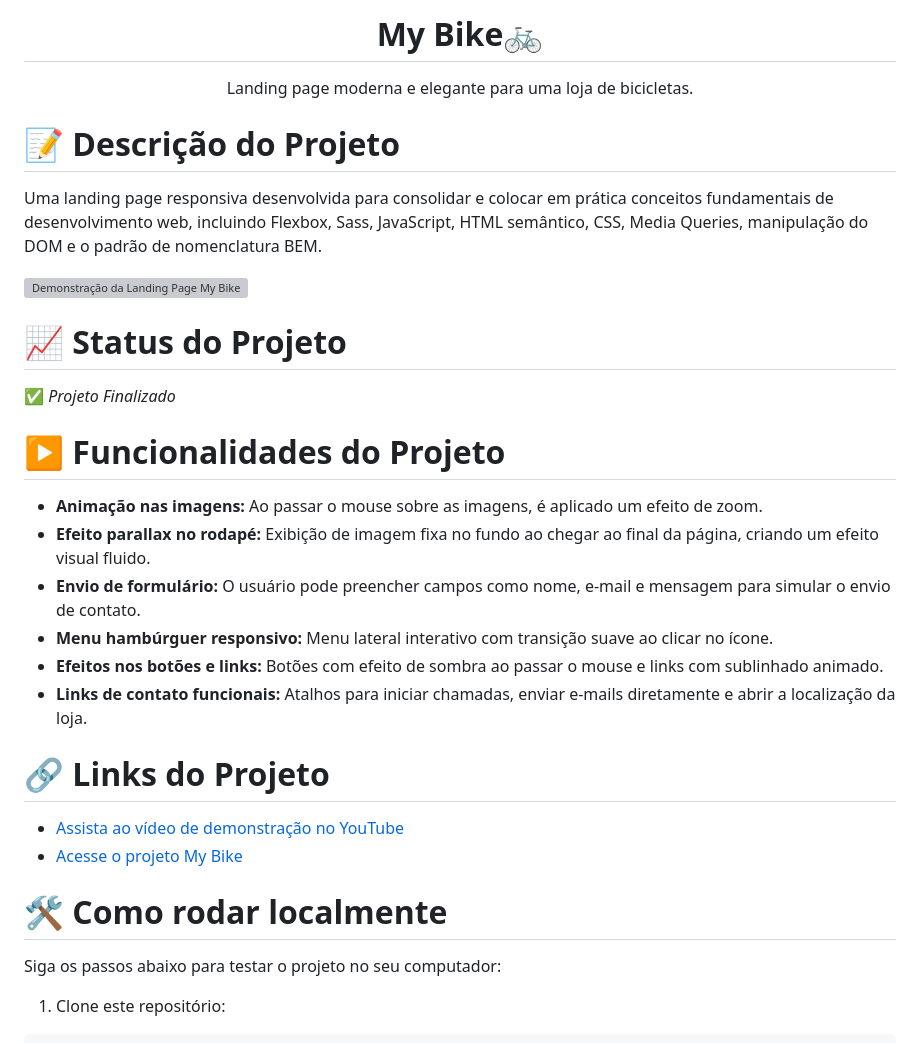
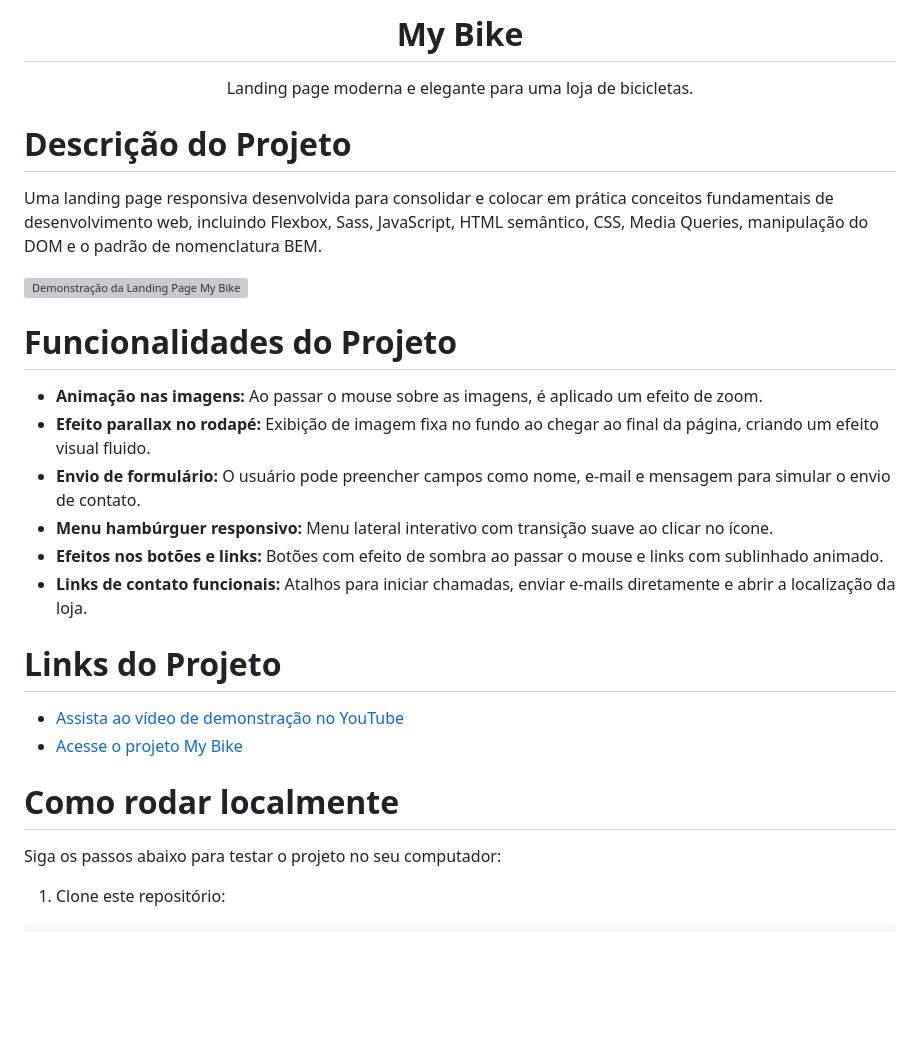
Before and after one commit to Samuel-fsb/MyBike, a Markdown page: README.md, the part around one of its changes. GitHub-like rendering; blank space fills up the shorter version; grey boxes are pictures that could not be loaded.

Commit message:
Refactor README for better organization and clarity
Updated README.md for improved clarity and structure.

```diff
--- a/README.md
+++ b/README.md
@@ -1,20 +1,16 @@
-<h1 align="center">My Bike🚲</h1>
+<h1 align="center">My Bike</h1>
 
 <p align="center">
   Landing page moderna e elegante para uma loja de bicicletas.
 </p>
 
-# 📝 Descrição do Projeto
+# Descrição do Projeto
 
 Uma landing page responsiva desenvolvida para consolidar e colocar em prática conceitos fundamentais de desenvolvimento web, incluindo Flexbox, Sass, JavaScript, HTML semântico, CSS, Media Queries, manipulação do DOM e o padrão de nomenclatura BEM.
 
 <img width="1901" height="900" alt="Demonstração da Landing Page My Bike" src="https://github.com/user-attachments/assets/46e9df73-b08c-4987-86b5-334c82a05a0a" />
 
-
-# 📈 Status do Projeto
-✅ *Projeto Finalizado*
-
-# ▶️ Funcionalidades do Projeto
+# Funcionalidades do Projeto
 - **Animação nas imagens:** Ao passar o mouse sobre as imagens, é aplicado um efeito de zoom.
 - **Efeito parallax no rodapé:** Exibição de imagem fixa no fundo ao chegar ao final da página, criando um efeito visual fluido.
 - **Envio de formulário:** O usuário pode preencher campos como nome, e-mail e mensagem para simular o envio de contato.
@@ -22,11 +18,11 @@ Uma landing page responsiva desenvolvida para consolidar e colocar em prática c
 - **Efeitos nos botões e links:** Botões com efeito de sombra ao passar o mouse e links com sublinhado animado.
 - **Links de contato funcionais:** Atalhos para iniciar chamadas, enviar e-mails diretamente e abrir a localização da loja.
 
-# 🔗 Links do Projeto
+# Links do Projeto
 * [Assista ao vídeo de demonstração no YouTube](https://youtu.be/rs7g8m9hUG4)
 * [Acesse o projeto My Bike](https://samuel-fsb.github.io/MyBike/)
 
-# 🛠️ Como rodar localmente
+# Como rodar localmente
 
 Siga os passos abaixo para testar o projeto no seu computador:
 
```
Also changed, not shown: other parts of README.md (+1 -1 lines).
